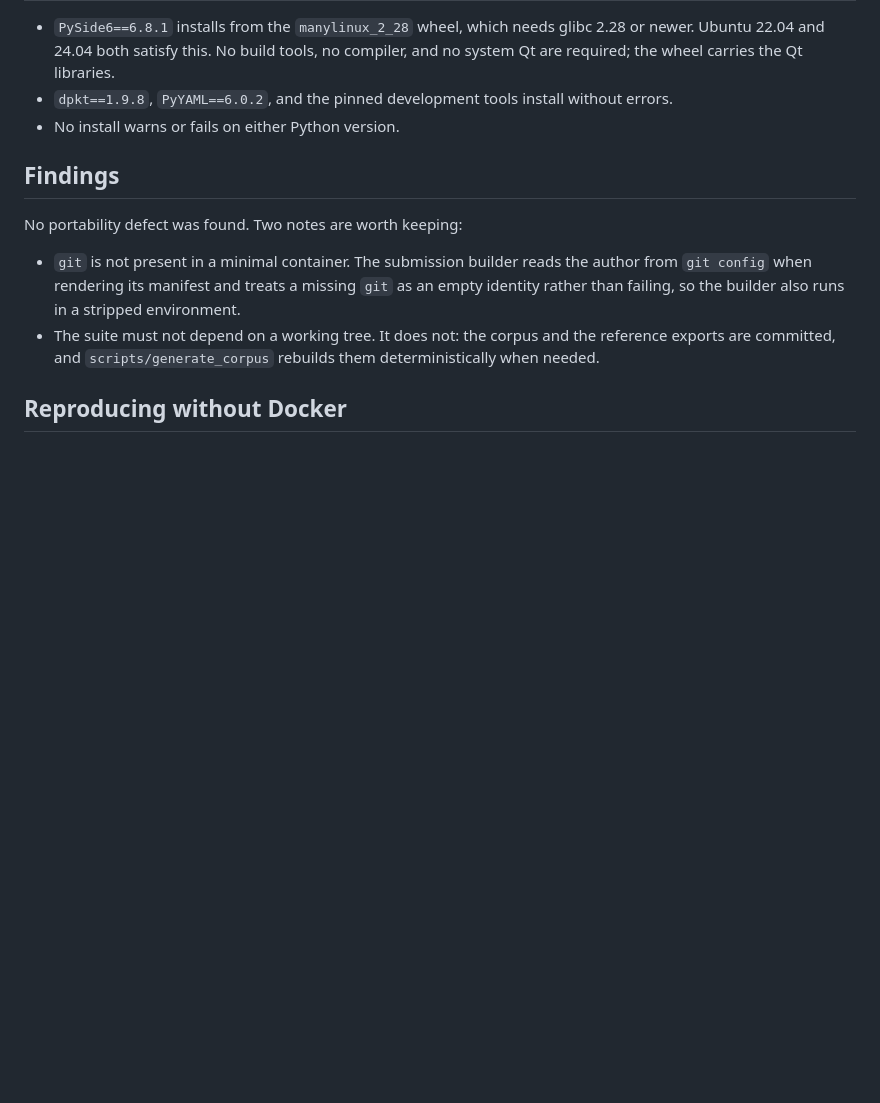
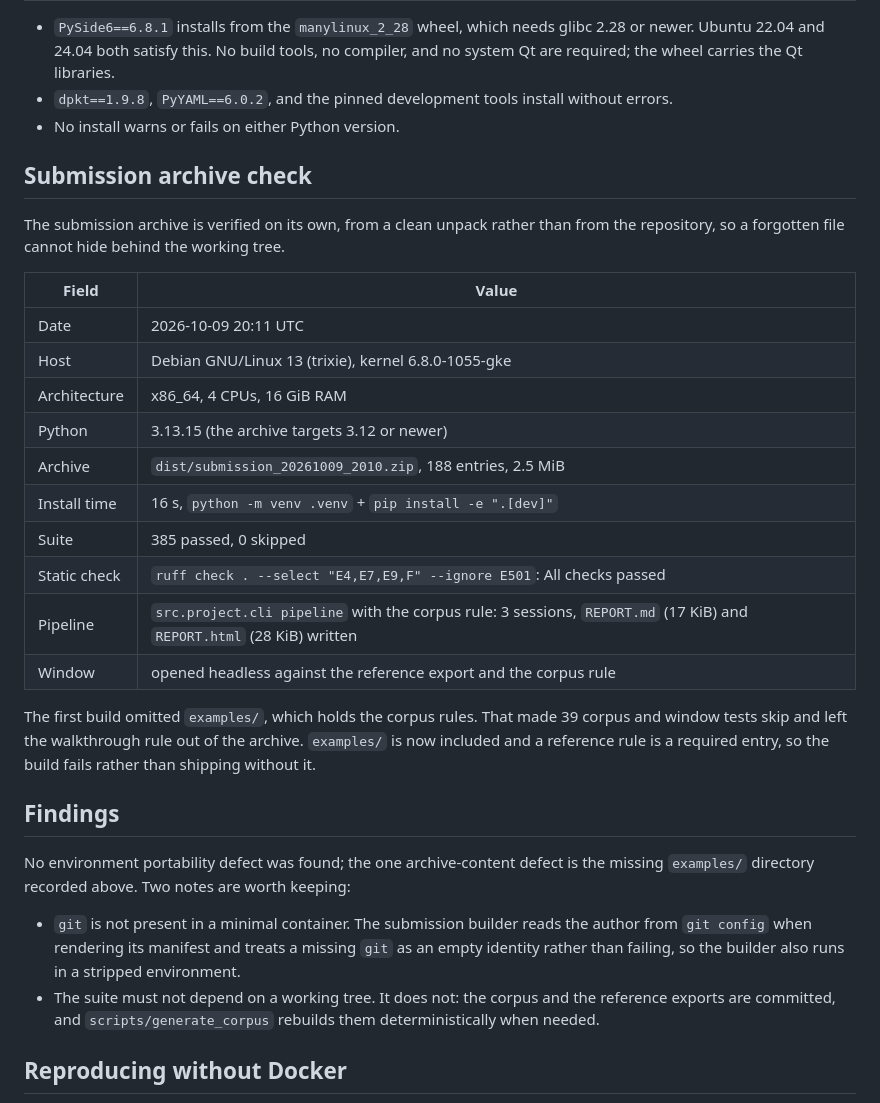
Before and after one commit to ForgeLabHub/ForgeMadrigalProtocolLab, a Markdown page: docs/PORTABILITY.md, the part around the change. Drawn GitHub-style; blank space fills up the shorter version.

Commit message:
docs: add submission metadata and portability check

```diff
--- a/docs/PORTABILITY.md
+++ b/docs/PORTABILITY.md
@@ -50,9 +50,34 @@ reach the socket and falls back to `sudo -n` when it cannot.
   without errors.
 - No install warns or fails on either Python version.
 
+## Submission archive check
+
+The submission archive is verified on its own, from a clean unpack rather than
+from the repository, so a forgotten file cannot hide behind the working tree.
+
+| Field | Value |
+| --- | --- |
+| Date | 2026-10-09 20:11 UTC |
+| Host | Debian GNU/Linux 13 (trixie), kernel 6.8.0-1055-gke |
+| Architecture | x86_64, 4 CPUs, 16 GiB RAM |
+| Python | 3.13.15 (the archive targets 3.12 or newer) |
+| Archive | `dist/submission_20261009_2010.zip`, 188 entries, 2.5 MiB |
+| Install time | 16 s, `python -m venv .venv` + `pip install -e ".[dev]"` |
+| Suite | 385 passed, 0 skipped |
+| Static check | `ruff check . --select "E4,E7,E9,F" --ignore E501`: All checks passed |
+| Pipeline | `src.project.cli pipeline` with the corpus rule: 3 sessions, `REPORT.md` (17 KiB) and `REPORT.html` (28 KiB) written |
+| Window | opened headless against the reference export and the corpus rule |
+
+The first build omitted `examples/`, which holds the corpus rules. That made
+39 corpus and window tests skip and left the walkthrough rule out of the
+archive. `examples/` is now included and a reference rule is a required entry,
+so the build fails rather than shipping without it.
+
 ## Findings
 
-No portability defect was found. Two notes are worth keeping:
+No environment portability defect was found; the one archive-content defect
+is the missing `examples/` directory recorded above. Two notes are worth
+keeping:
 
 - `git` is not present in a minimal container. The submission builder reads the
   author from `git config` when rendering its manifest and treats a missing
```
